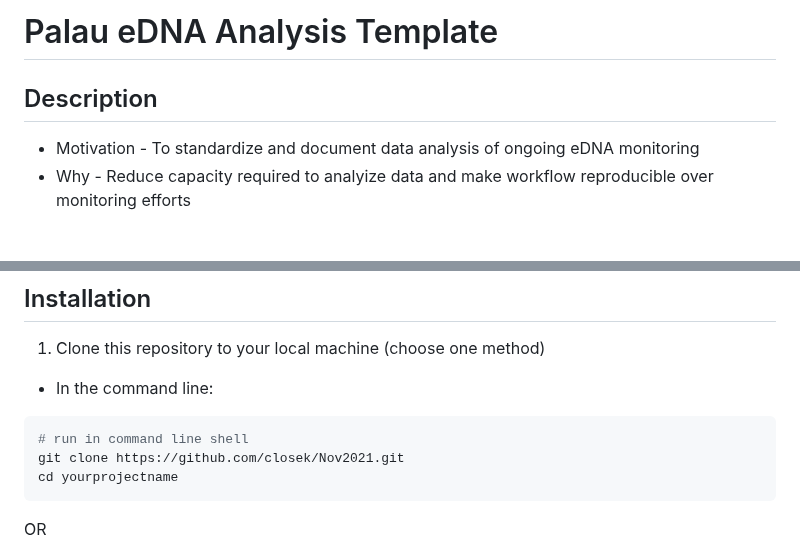
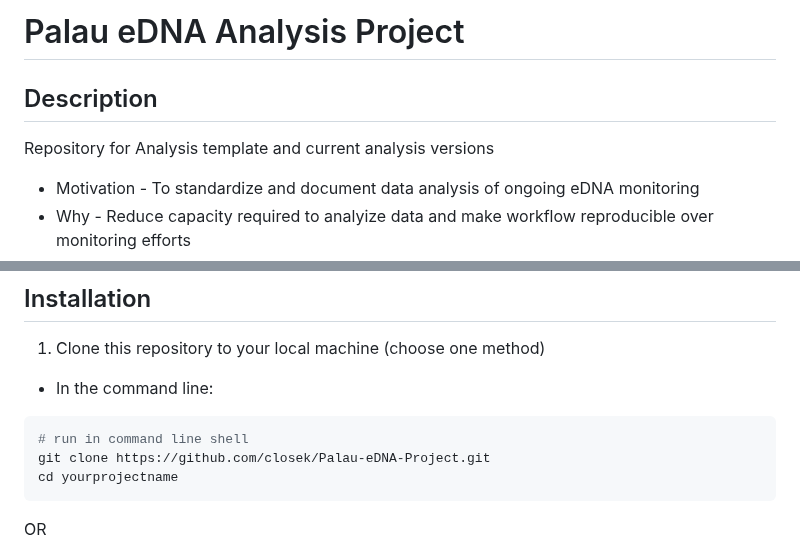
Before and after one commit to closek/Palau-eDNA-Project, a Markdown page: README.md, 2 parts joined by grey strips. GitHub-like rendering; blank space fills up the shorter version.

Commit message:
Update README.md
updated repo name

````diff
--- a/README.md
+++ b/README.md
@@ -1,6 +1,8 @@
-# Palau eDNA Analysis Template
+# Palau eDNA Analysis Project
 
 ## Description
+
+Repository for Analysis template and current analysis versions
 
 - Motivation - To standardize and document data analysis of ongoing eDNA monitoring
 - Why - Reduce capacity required to analyize data and make workflow reproducible over monitoring efforts
@@ -54,7 +56,7 @@ Folder and file descriptions:
   - In the command line:
 ```bash
 # run in command line shell
-git clone https://github.com/closek/Nov2021.git
+git clone https://github.com/closek/Palau-eDNA-Project.git
 cd yourprojectname
 ```
   OR
````
